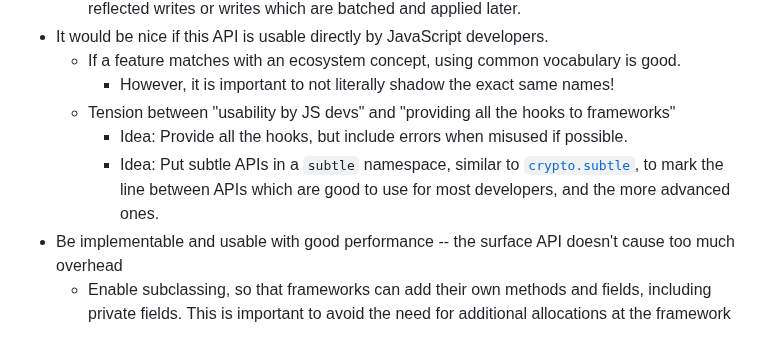
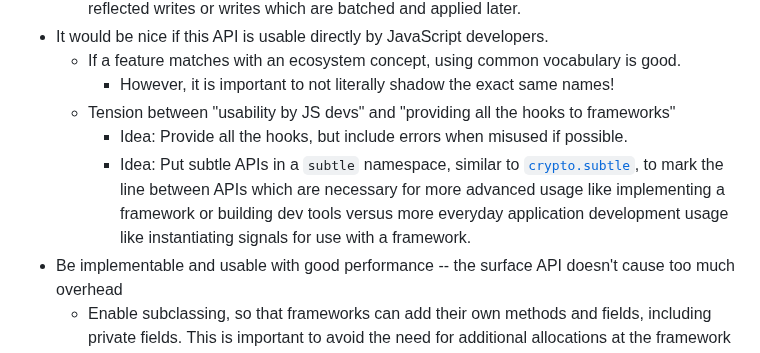
Before and after one commit to tc39/proposal-signals, a Markdown page: README.md, the part around the change. Rendered like a GitHub page.

Commit message:
Update README.md to reword subtle idea (#130)
* Update README.md to reword subtle idea

The line that `subtle` draws is less between advanced and non-advanced developers but more between advanced goals (like implementing a framework or dev tools) and typical goals (like instantiating a signal for use with a framework).

* replace "surface"

```diff
--- a/README.md
+++ b/README.md
@@ -186,7 +186,7 @@ It turns out that existing Signal libraries are not all that different from each
         * However, it is important to not literally shadow the exact same names!
     * Tension between "usability by JS devs" and "providing all the hooks to frameworks"
         * Idea: Provide all the hooks, but include errors when misused if possible.
-        * Idea: Put subtle APIs in a `subtle` namespace, similar to [`crypto.subtle`](https://developer.mozilla.org/en-US/docs/Web/API/Crypto/subtle), to mark the line between APIs which are good to use for most developers, and the more advanced ones.
+        * Idea: Put subtle APIs in a `subtle` namespace, similar to [`crypto.subtle`](https://developer.mozilla.org/en-US/docs/Web/API/Crypto/subtle), to mark the line between APIs which are necessary for more advanced usage like implementing a framework or building dev tools versus more everyday application development usage like instantiating signals for use with a framework.
 * Be implementable and usable with good performance -- the surface API doesn't cause too much overhead
     * Enable subclassing, so that frameworks can add their own methods and fields, including private fields. This is important to avoid the need for additional allocations at the framework level. See "Memory management" below.
 
```
